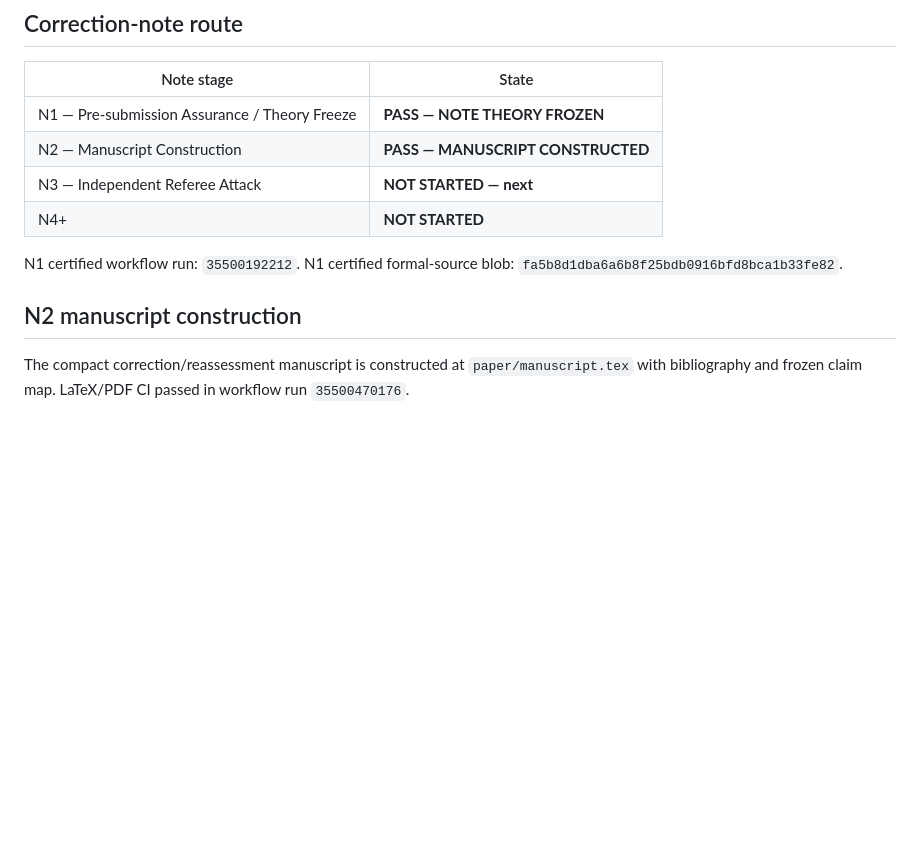
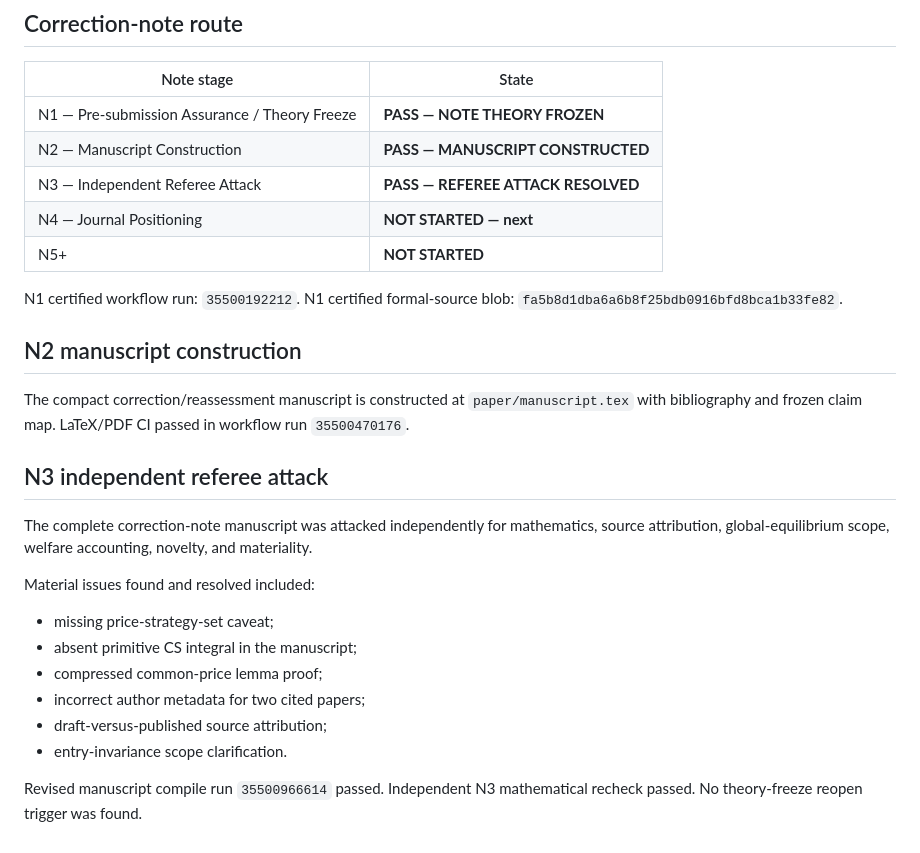
Before and after one commit to ryotamatsuki/gehrig-shy-stenbacka-correction, a Markdown page: PROJECT_STATE.md, the part around the change. GitHub-like rendering; blank space fills up the shorter version.

Commit message:
Record N3 pass and route to N4

```diff
--- a/PROJECT_STATE.md
+++ b/PROJECT_STATE.md
@@ -173,8 +173,9 @@ Accordingly:
 |---|---|
 | N1 — Pre-submission Assurance / Theory Freeze | **PASS — NOTE THEORY FROZEN** |
 | N2 — Manuscript Construction | **PASS — MANUSCRIPT CONSTRUCTED** |
-| N3 — Independent Referee Attack | **NOT STARTED — next** |
-| N4+ | **NOT STARTED** |
+| N3 — Independent Referee Attack | **PASS — REFEREE ATTACK RESOLVED** |
+| N4 — Journal Positioning | **NOT STARTED — next** |
+| N5+ | **NOT STARTED** |
 
 N1 certified workflow run: `35500192212`.
 N1 certified formal-source blob: `fa5b8d1dba6a6b8f25bdb0916bfd8bca1b33fe82`.
@@ -182,3 +183,23 @@ N1 certified formal-source blob: `fa5b8d1dba6a6b8f25bdb0916bfd8bca1b33fe82`.
 ## N2 manuscript construction
 
 The compact correction/reassessment manuscript is constructed at `paper/manuscript.tex` with bibliography and frozen claim map. LaTeX/PDF CI passed in workflow run `35500470176`.
+
+
+## N3 independent referee attack
+
+The complete correction-note manuscript was attacked independently for
+mathematics, source attribution, global-equilibrium scope, welfare accounting,
+novelty, and materiality.
+
+Material issues found and resolved included:
+
+- missing price-strategy-set caveat;
+- absent primitive CS integral in the manuscript;
+- compressed common-price lemma proof;
+- incorrect author metadata for two cited papers;
+- draft-versus-published source attribution;
+- entry-invariance scope clarification.
+
+Revised manuscript compile run `35500966614` passed.
+Independent N3 mathematical recheck passed.
+No theory-freeze reopen trigger was found.
```
